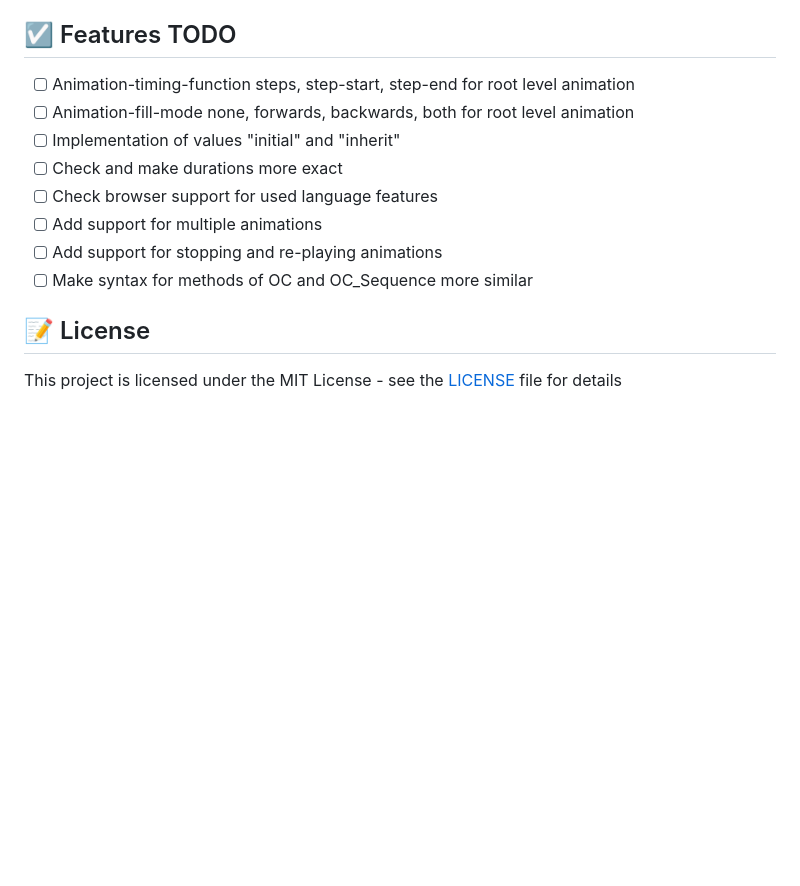
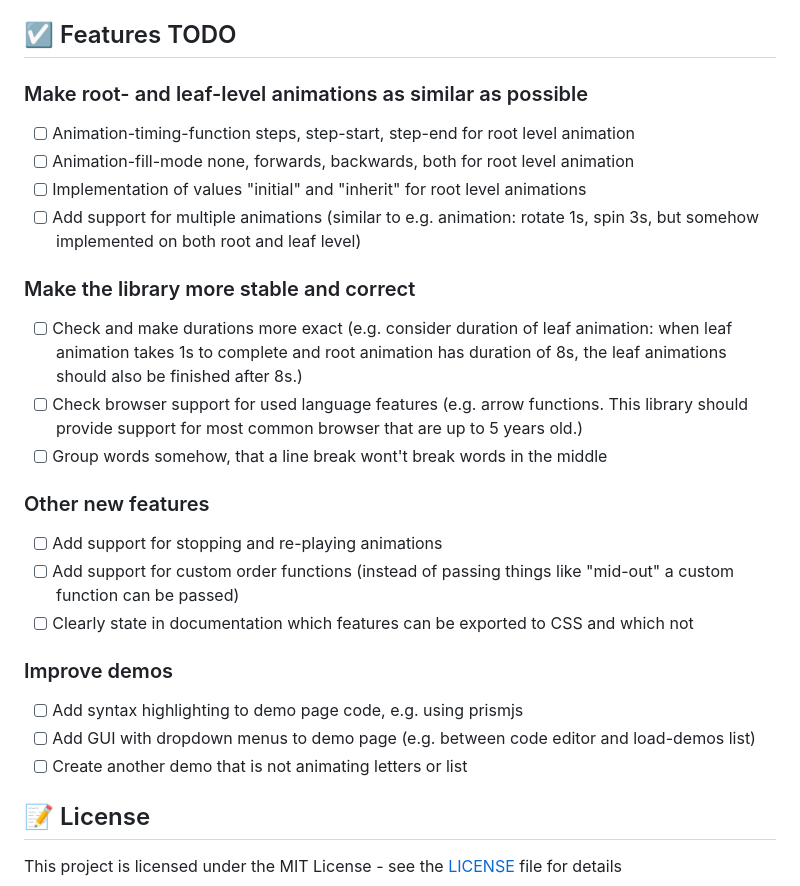
Before and after one commit to lischilpp/ochiba-js, a Markdown page: README.md, the part around the change. Drawn GitHub-style; blank space fills up the shorter version.

```diff
--- a/README.md
+++ b/README.md
@@ -158,14 +158,24 @@ seq.animate()
      - `'both'` (styles are retained both before and after the animation)
 
 ## ☑️ Features TODO
+### Make root- and leaf-level animations as similar as possible
 - [ ] Animation-timing-function steps, step-start, step-end for root level animation
 - [ ] Animation-fill-mode none, forwards, backwards, both for root level animation
-- [ ] Implementation of values "initial" and "inherit"
+- [ ] Implementation of values "initial" and "inherit" for root level animations
+- [ ] Add support for multiple animations (similar to e.g. animation: rotate 1s, spin 3s, but somehow implemented on both root and leaf level)
+### Make the library more stable and correct
 - [ ] Check and make durations more exact
-- [ ] Check browser support for used language features
-- [ ] Add support for multiple animations
+(e.g. consider duration of leaf animation: when leaf animation takes 1s to complete and root animation has duration of 8s, the leaf animations should also be finished after 8s.)
+- [ ] Check browser support for used language features (e.g. arrow functions. This library should provide support for most common browser that are up to 5 years old.)
+- [ ] Group words somehow, that a line break wont't break words in the middle
+### Other new features
 - [ ] Add support for stopping and re-playing animations
-- [ ] Make syntax for methods of OC and OC_Sequence more similar
+- [ ] Add support for custom order functions (instead of passing things like "mid-out" a custom function can be passed)
+- [ ] Clearly state in documentation which features can be exported to CSS and which not
+### Improve demos
+- [ ] Add syntax highlighting to demo page code, e.g. using prismjs
+- [ ] Add GUI with dropdown menus to demo page (e.g. between code editor and load-demos list)
+- [ ] Create another demo that is not animating letters or list
 
 ## 📝 License
 This project is licensed under the MIT License - see the [LICENSE](LICENSE) file for details
```
